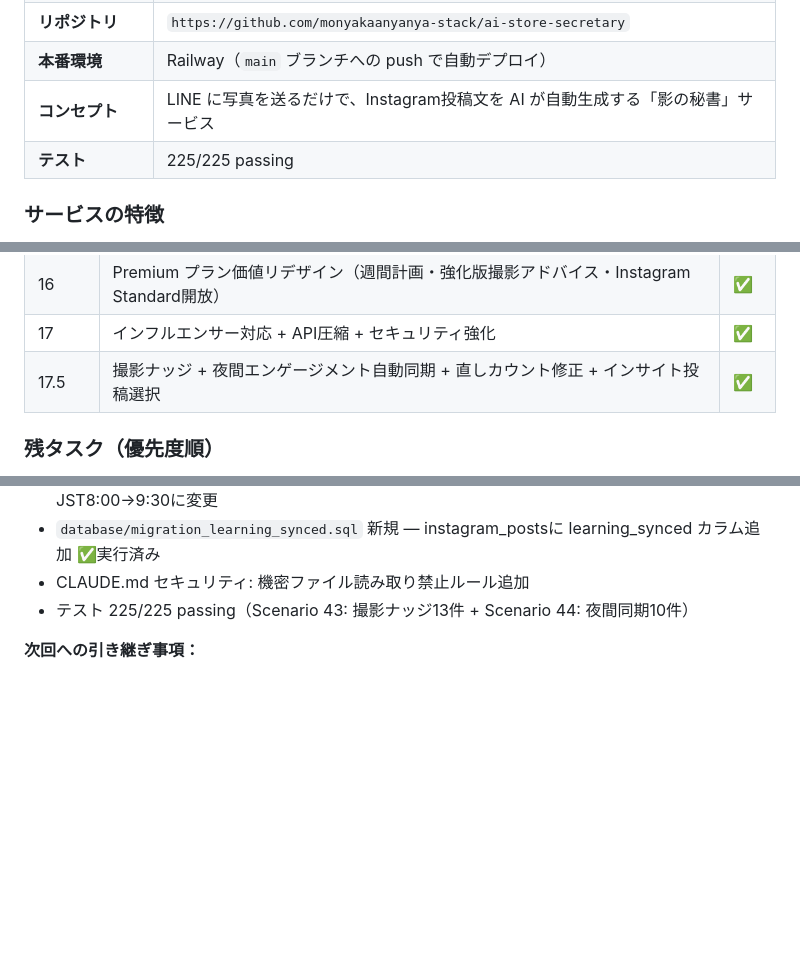
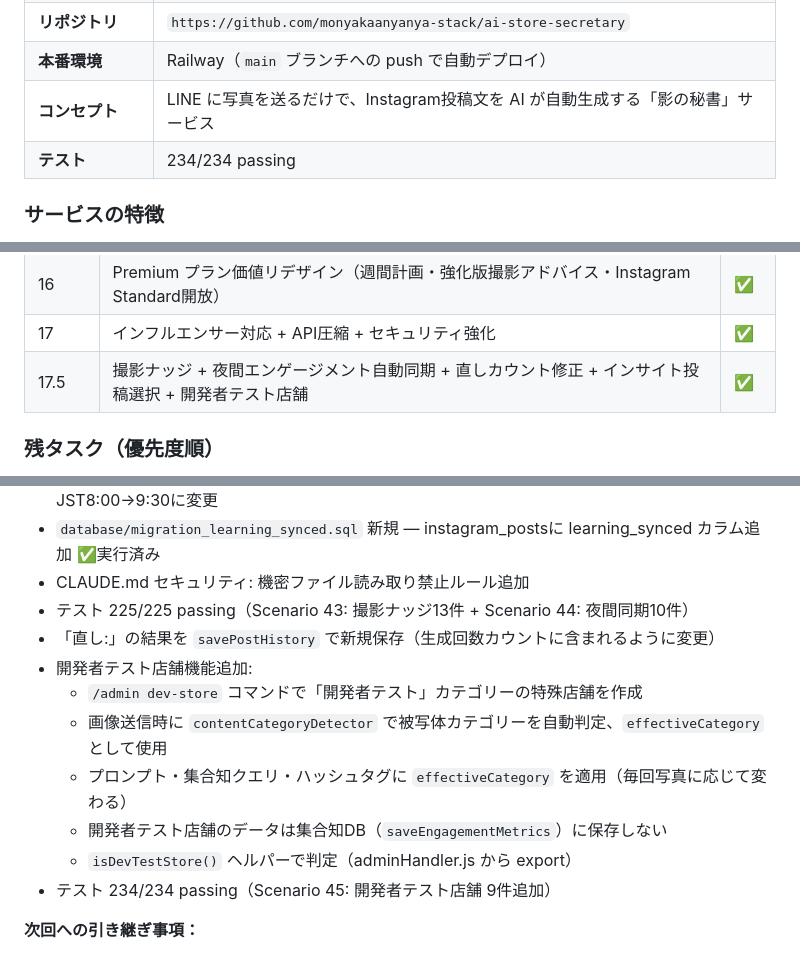
Before and after one commit to monyakaanyanya-stack/ai-store-secretary, a Markdown page: CLAUDE.md, 3 parts joined by grey strips. GitHub-like rendering; blank space fills up the shorter version.

Commit message:
CLAUDE.md: 開発者テスト店舗・テスト234件・セッションログ更新
Co-Authored-By: Claude Opus 4.6 <noreply@anthropic.com>

```diff
--- a/CLAUDE.md
+++ b/CLAUDE.md
@@ -14,7 +14,7 @@
 | **リポジトリ** | `https://github.com/monyakaanyanya-stack/ai-store-secretary` |
 | **本番環境** | Railway（`main` ブランチへの push で自動デプロイ） |
 | **コンセプト** | LINE に写真を送るだけで、Instagram投稿文を AI が自動生成する「影の秘書」サービス |
-| **テスト** | 225/225 passing |
+| **テスト** | 234/234 passing |
 
 ### サービスの特徴
 
@@ -375,7 +376,7 @@ SUBSCRIPTION_ENABLED=         ← true で制限ON、未設定で全員premium
 | 15 | サブスク接続完成 + 処方箋機能 | ✅ |
 | 16 | Premium プラン価値リデザイン（週間計画・強化版撮影アドバイス・Instagram Standard開放） | ✅ |
 | 17 | インフルエンサー対応 + API圧縮 + セキュリティ強化 | ✅ |
-| 17.5 | 撮影ナッジ + 夜間エンゲージメント自動同期 + 直しカウント修正 + インサイト投稿選択 | ✅ |
+| 17.5 | 撮影ナッジ + 夜間エンゲージメント自動同期 + 直しカウント修正 + インサイト投稿選択 + 開発者テスト店舗 | ✅ |
 
 ### 残タスク（優先度順）
 
@@ -408,6 +409,14 @@ SUBSCRIPTION_ENABLED=         ← true で制限ON、未設定で全員premium
 - `database/migration_learning_synced.sql` 新規 — instagram_postsに learning_synced カラム追加 ✅実行済み
 - CLAUDE.md セキュリティ: 機密ファイル読み取り禁止ルール追加
 - テスト 225/225 passing（Scenario 43: 撮影ナッジ13件 + Scenario 44: 夜間同期10件）
+- 「直し:」の結果を `savePostHistory` で新規保存（生成回数カウントに含まれるように変更）
+- 開発者テスト店舗機能追加:
+  - `/admin dev-store` コマンドで「開発者テスト」カテゴリーの特殊店舗を作成
+  - 画像送信時に `contentCategoryDetector` で被写体カテゴリーを自動判定、`effectiveCategory` として使用
+  - プロンプト・集合知クエリ・ハッシュタグに `effectiveCategory` を適用（毎回写真に応じて変わる）
+  - 開発者テスト店舗のデータは集合知DB（`saveEngagementMetrics`）に保存しない
+  - `isDevTestStore()` ヘルパーで判定（adminHandler.js から export）
+- テスト 234/234 passing（Scenario 45: 開発者テスト店舗 9件追加）
 
 **次回への引き継ぎ事項：**
 - Instagram API Advanced Access 申請（instagram_content_publish）
```
Also changed, not shown: other parts of CLAUDE.md (+1 -0 lines).
